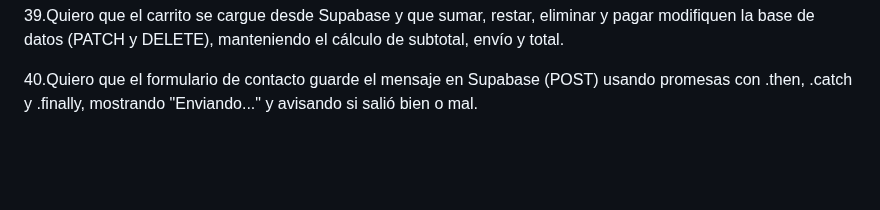
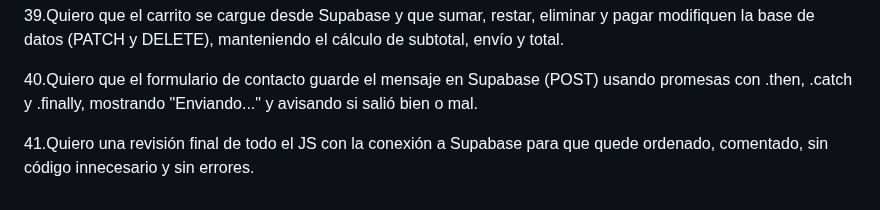
Before and after one commit to maxifasce2018-svg/app-web-cliente-Maximiliano-Fascetta, a Markdown page: Prediccion.md, the part around the change. Drawn GitHub-style; blank space fills up the shorter version.

```diff
--- a/Prediccion.md
+++ b/Prediccion.md
@@ -79,3 +79,5 @@ cetral y footer, sobre una tienda de cartas.
 39.Quiero que el carrito se cargue desde Supabase y que sumar, restar, eliminar y pagar modifiquen la base de datos (PATCH y DELETE), manteniendo el cálculo de subtotal, envío y total.
 
 40.Quiero que el formulario de contacto guarde el mensaje en Supabase (POST) usando promesas con .then, .catch y .finally, mostrando "Enviando..." y avisando si salió bien o mal.
+
+41.Quiero una revisión final de todo el JS con la conexión a Supabase para que quede ordenado, comentado, sin código innecesario y sin errores.
```
